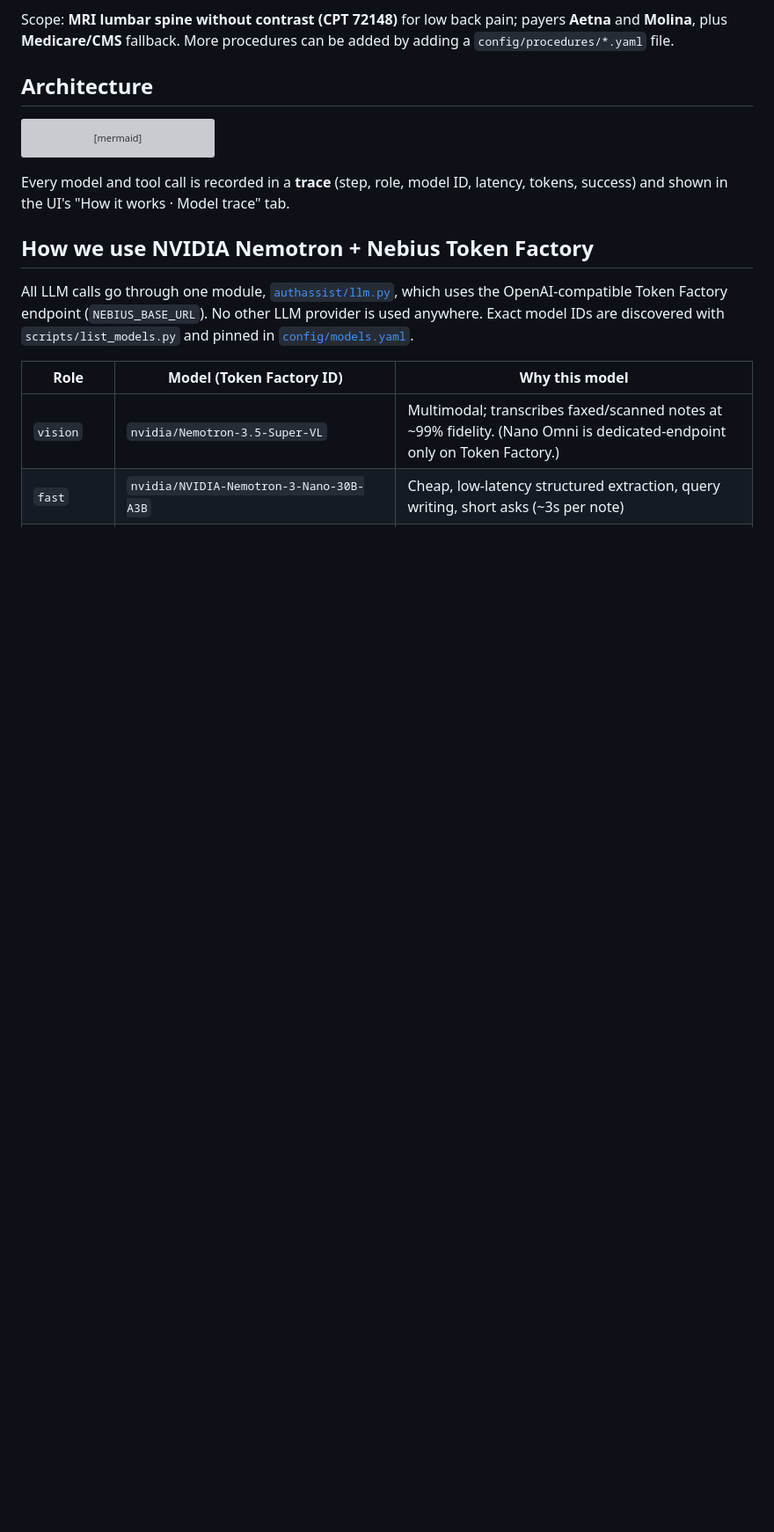
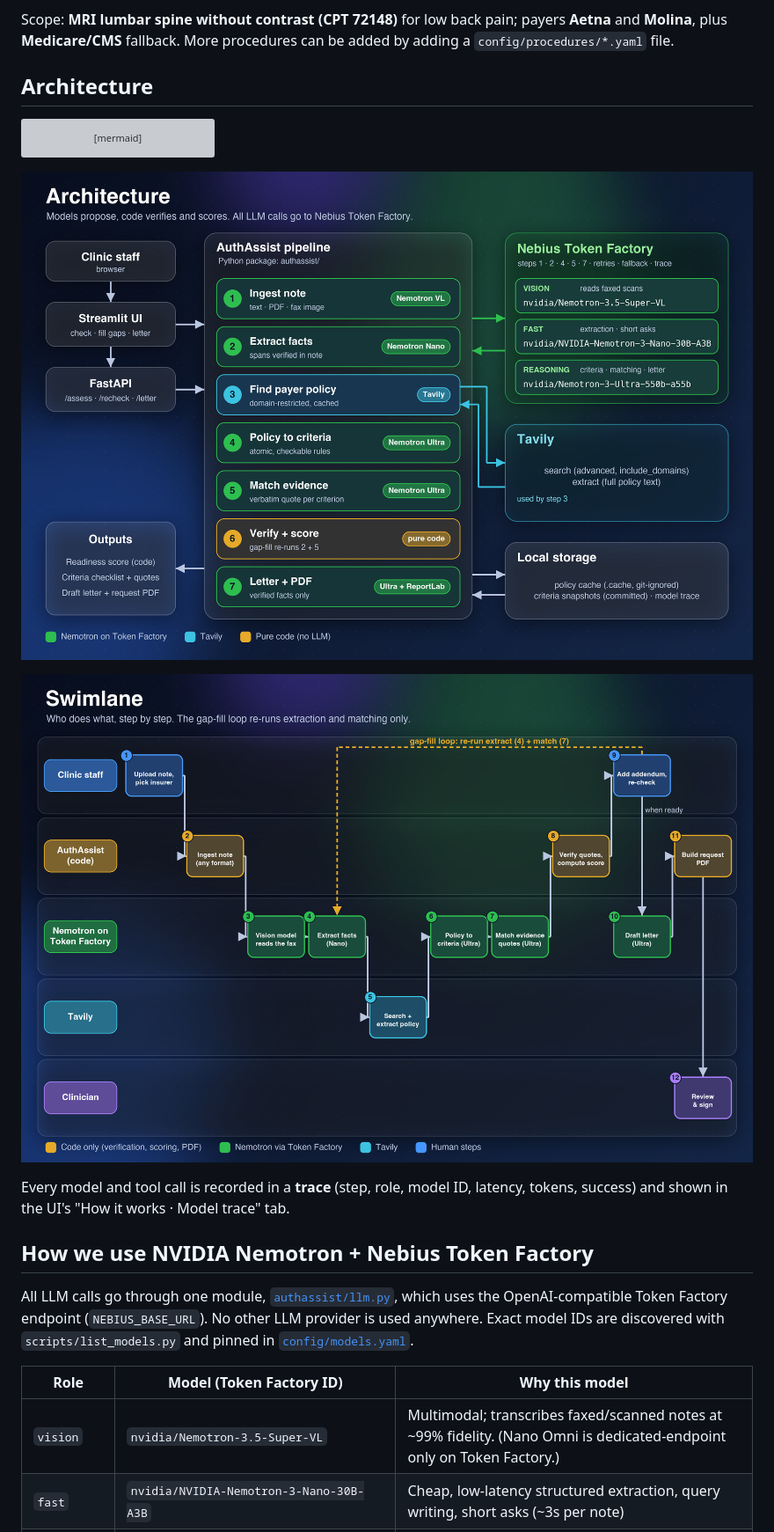
Before and after one commit to codergirl73/authassist, a Markdown page: README.md, the part around the change. Shown at 88% size. Drawn GitHub-style; pictures changed too: assets/architecture.png (added), assets/swimlane.png (added); blank space fills up the shorter version; grey boxes are pictures that could not be loaded.

Commit message:
Add UI screenshots, architecture and swimlane diagrams; embed images in Devpost story and README
Co-Authored-By: Claude Sonnet 5.5 <noreply@anthropic.com>

````diff
--- a/README.md
+++ b/README.md
@@ -50,6 +50,10 @@ flowchart LR
     Q --> L[7. Letter<br/>Nemotron reasoning]
     L --> D[Request PDF<br/>reportlab]
 ```
+
+![Architecture](assets/architecture.png)
+
+![Swimlane](assets/swimlane.png)
 
 Every model and tool call is recorded in a **trace** (step, role, model ID, latency, tokens, success) and shown in the UI's "How it works · Model trace" tab.
 
````
Also changed, not shown: DEVPOST_STORY.md (+16 -0 lines), assets/ui-annotated-note.jpg (added), assets/ui-model-trace.jpg (added), assets/ui-results.jpg (added), 1 other file.
